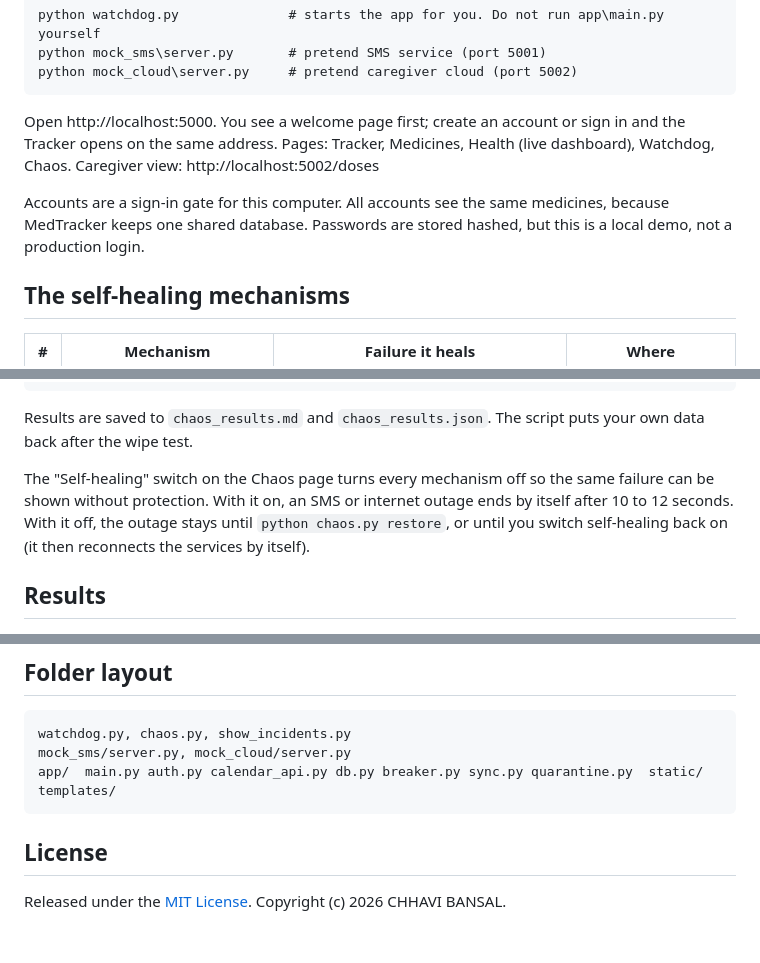
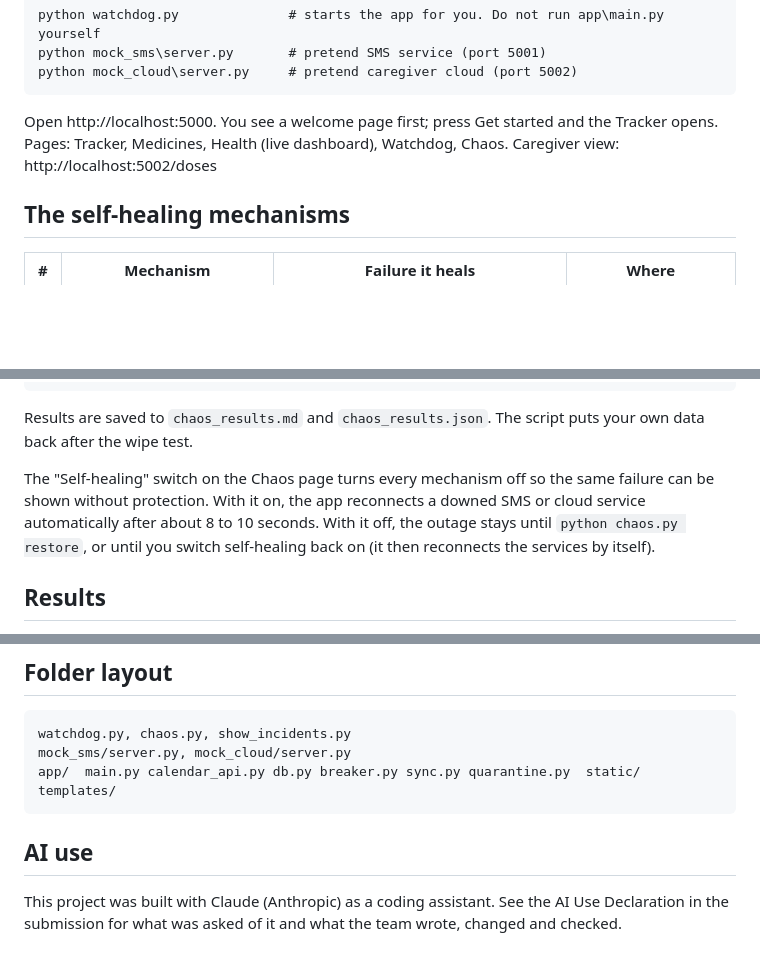
Before and after one commit to bansalc-1221/MedlyDose, a Markdown page: README.md, 3 parts joined by grey strips. GitHub-like rendering; blank space fills up the shorter version.

````diff
--- a/README.md
+++ b/README.md
@@ -22,9 +24,7 @@ python mock_sms\server.py       # pretend SMS service (port 5001)
 python mock_cloud\server.py     # pretend caregiver cloud (port 5002)
 ```
 
-Open http://localhost:5000. You see a welcome page first; create an account or sign in and the Tracker opens on the same address. Pages: Tracker, Medicines, Health (live dashboard), Watchdog, Chaos. Caregiver view: http://localhost:5002/doses
-
-Accounts are a sign-in gate for this computer. All accounts see the same medicines, because MedTracker keeps one shared database. Passwords are stored hashed, but this is a local demo, not a production login.
+Open http://localhost:5000. You see a welcome page first; press Get started and the Tracker opens. Pages: Tracker, Medicines, Health (live dashboard), Watchdog, Chaos. Caregiver view: http://localhost:5002/doses
 
 ## The self-healing mechanisms
 
@@ -51,7 +51,7 @@ python chaos.py healing off         # switch self-healing off (and "on" to bring
 
 Results are saved to `chaos_results.md` and `chaos_results.json`. The script puts your own data back after the wipe test.
 
-The "Self-healing" switch on the Chaos page turns every mechanism off so the same failure can be shown without protection. With it on, an SMS or internet outage ends by itself after 10 to 12 seconds. With it off, the outage stays until `python chaos.py restore`, or until you switch self-healing back on (it then reconnects the services by itself).
+The "Self-healing" switch on the Chaos page turns every mechanism off so the same failure can be shown without protection. With it on, the app reconnects a downed SMS or cloud service automatically after about 8 to 10 seconds. With it off, the outage stays until `python chaos.py restore`, or until you switch self-healing back on (it then reconnects the services by itself).
 
 ## Results
 
@@ -69,9 +69,9 @@ Run `python chaos.py` on your own machine and paste the table from `chaos_result
 ```
 watchdog.py, chaos.py, show_incidents.py
 mock_sms/server.py, mock_cloud/server.py
-app/  main.py auth.py calendar_api.py db.py breaker.py sync.py quarantine.py  static/  templates/
+app/  main.py calendar_api.py db.py breaker.py sync.py quarantine.py  static/  templates/
 ```
 
-## License
+## AI use
 
-Released under the [MIT License](LICENSE). Copyright (c) 2026 CHHAVI BANSAL.
+This project was built with Claude (Anthropic) as a coding assistant. See the AI Use Declaration in the submission for what was asked of it and what the team wrote, changed and checked.
````
Also changed, not shown: other parts of README.md (+2 -0 lines).
